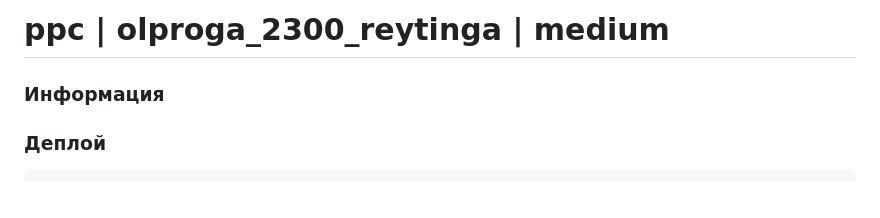
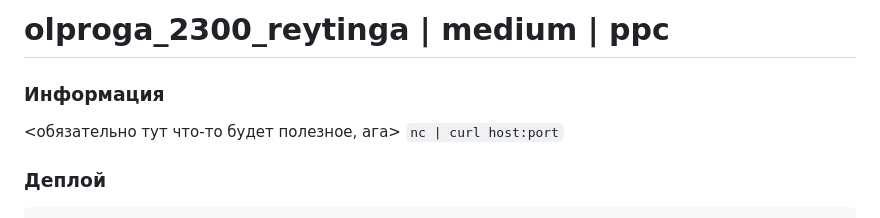
Before and after one commit to bysmaks/Povolje_CTF, a Markdown page: ppc/olproga_2300_reytinga/README.md, the part around the change. GitHub-like rendering; blank space fills up the shorter version.

````diff
--- a/ppc/olproga_2300_reytinga/README.md
+++ b/ppc/olproga_2300_reytinga/README.md
@@ -1,6 +1,8 @@
-# ppc | olproga_2300_reytinga | medium
+# olproga_2300_reytinga | medium | ppc
 
 ### Информация
+<обязательно тут что-то будет полезное, ага>
+`nc | curl host:port`
 
 ### Деплой
 ```shell
````
